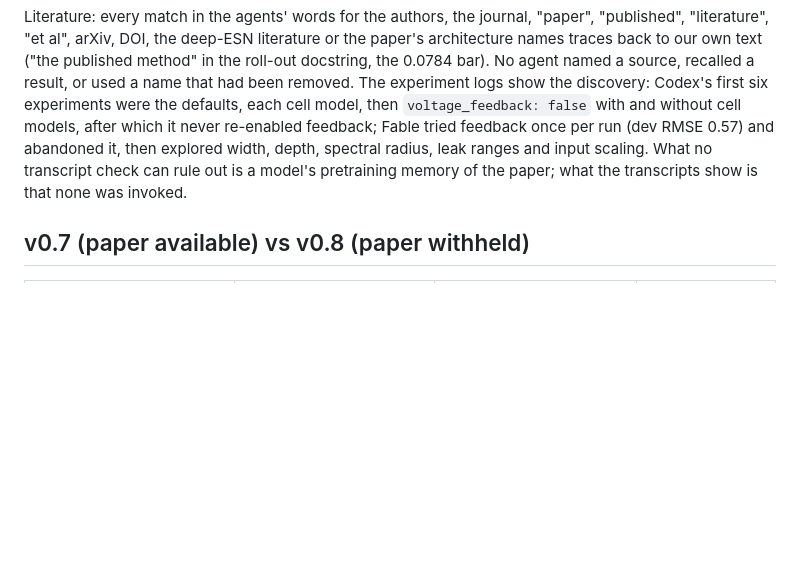
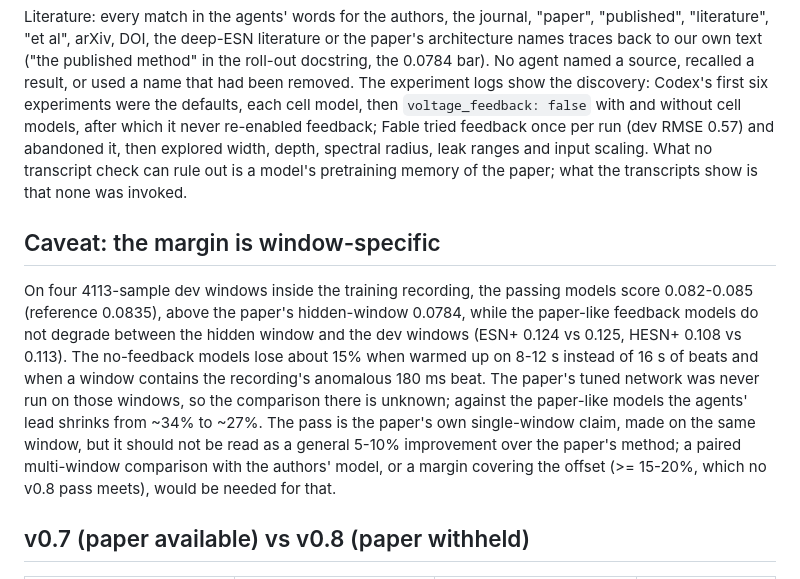
Before and after one commit to William-XiaodongAn/Science-Agent-Bench, a Markdown page: calibration/RESULTS-2026-09-04-tier3-v08.md, the part around the change. GitHub-like rendering; blank space fills up the shorter version.

```diff
--- a/calibration/RESULTS-2026-09-04-tier3-v08.md
+++ b/calibration/RESULTS-2026-09-04-tier3-v08.md
@@ -59,6 +59,18 @@ feedback; Fable tried feedback once per run (dev RMSE 0.57) and abandoned it, th
 radius, leak ranges and input scaling. What no transcript check can rule out is a model's pretraining memory of the
 paper; what the transcripts show is that none was invoked.
 
+## Caveat: the margin is window-specific
+
+On four 4113-sample dev windows inside the training recording, the passing models score 0.082-0.085 (reference
+0.0835), above the paper's hidden-window 0.0784, while the paper-like feedback models do not degrade between the
+hidden window and the dev windows (ESN+ 0.124 vs 0.125, HESN+ 0.108 vs 0.113). The no-feedback models lose about 15%
+when warmed up on 8-12 s instead of 16 s of beats and when a window contains the recording's anomalous 180 ms beat. The
+paper's tuned network was never run on those windows, so the comparison there is unknown; against the paper-like
+models the agents' lead shrinks from ~34% to ~27%. The pass is the paper's own single-window claim, made on the same
+window, but it should not be read as a general 5-10% improvement over the paper's method; a paired multi-window
+comparison with the authors' model, or a margin covering the offset (>= 15-20%, which no v0.8 pass meets), would be
+needed for that.
+
 ## v0.7 (paper available) vs v0.8 (paper withheld)
 
 | | Fable 5.1 | GPT-5.6 Sol | Gemini 3.7 Flash |
```
Also changed, not shown: tasks/zebrafish-voltage-forecast/README.md (+10 -2 lines).
